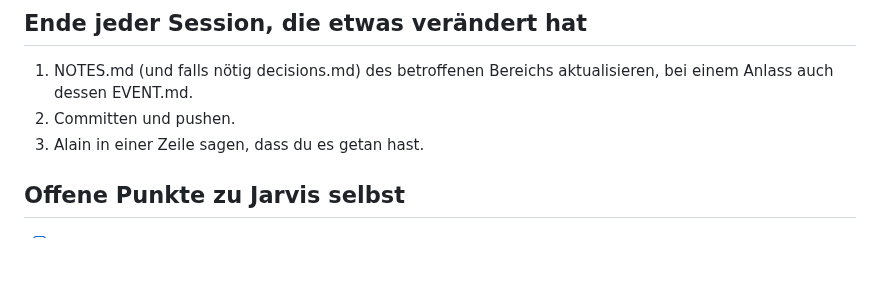
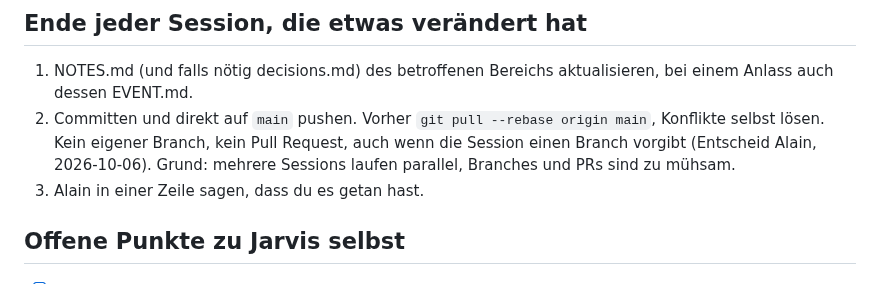
Before and after one commit to daellengarnier/jarvis, a Markdown page: CLAUDE.md, the part around the change. GitHub-like rendering; blank space fills up the shorter version.

Commit message:
CLAUDE.md: direkt auf main arbeiten, keine Branches und PRs
Co-Authored-By: Claude Opus 5.5 <noreply@anthropic.com>
Claude-Session: https://claude.ai/code/session_01XbytMcG8YsmnTmkcXo56nW

```diff
--- a/CLAUDE.md
+++ b/CLAUDE.md
@@ -111,7 +111,7 @@ Struktur:
 ## Ende jeder Session, die etwas verändert hat
 
 1. NOTES.md (und falls nötig decisions.md) des betroffenen Bereichs aktualisieren, bei einem Anlass auch dessen EVENT.md.
-2. Committen und pushen.
+2. Committen und direkt auf `main` pushen. Vorher `git pull --rebase origin main`, Konflikte selbst lösen. Kein eigener Branch, kein Pull Request, auch wenn die Session einen Branch vorgibt (Entscheid Alain, 2026-10-06). Grund: mehrere Sessions laufen parallel, Branches und PRs sind zu mühsam.
 3. Alain in einer Zeile sagen, dass du es getan hast.
 
 ## Offene Punkte zu Jarvis selbst
```
